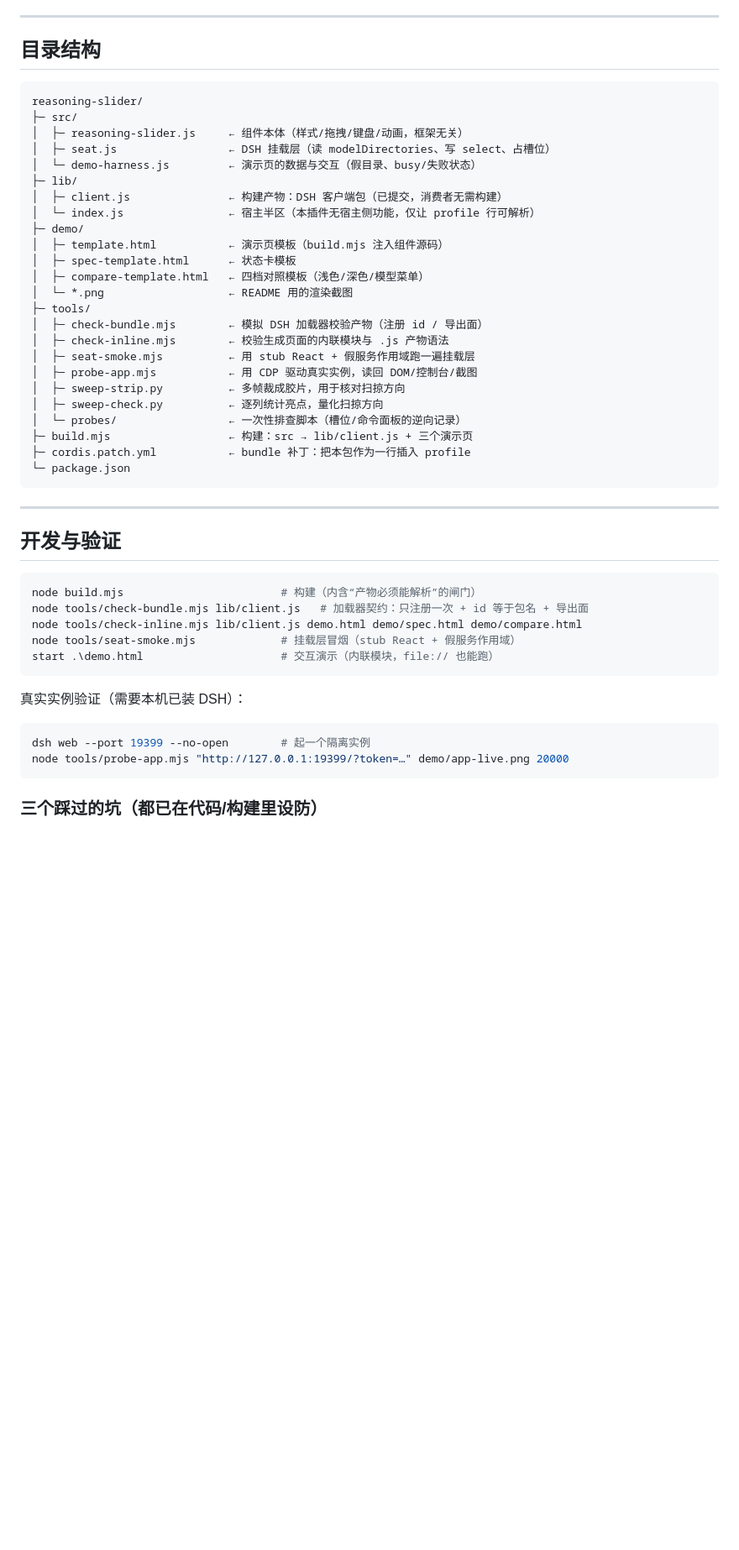
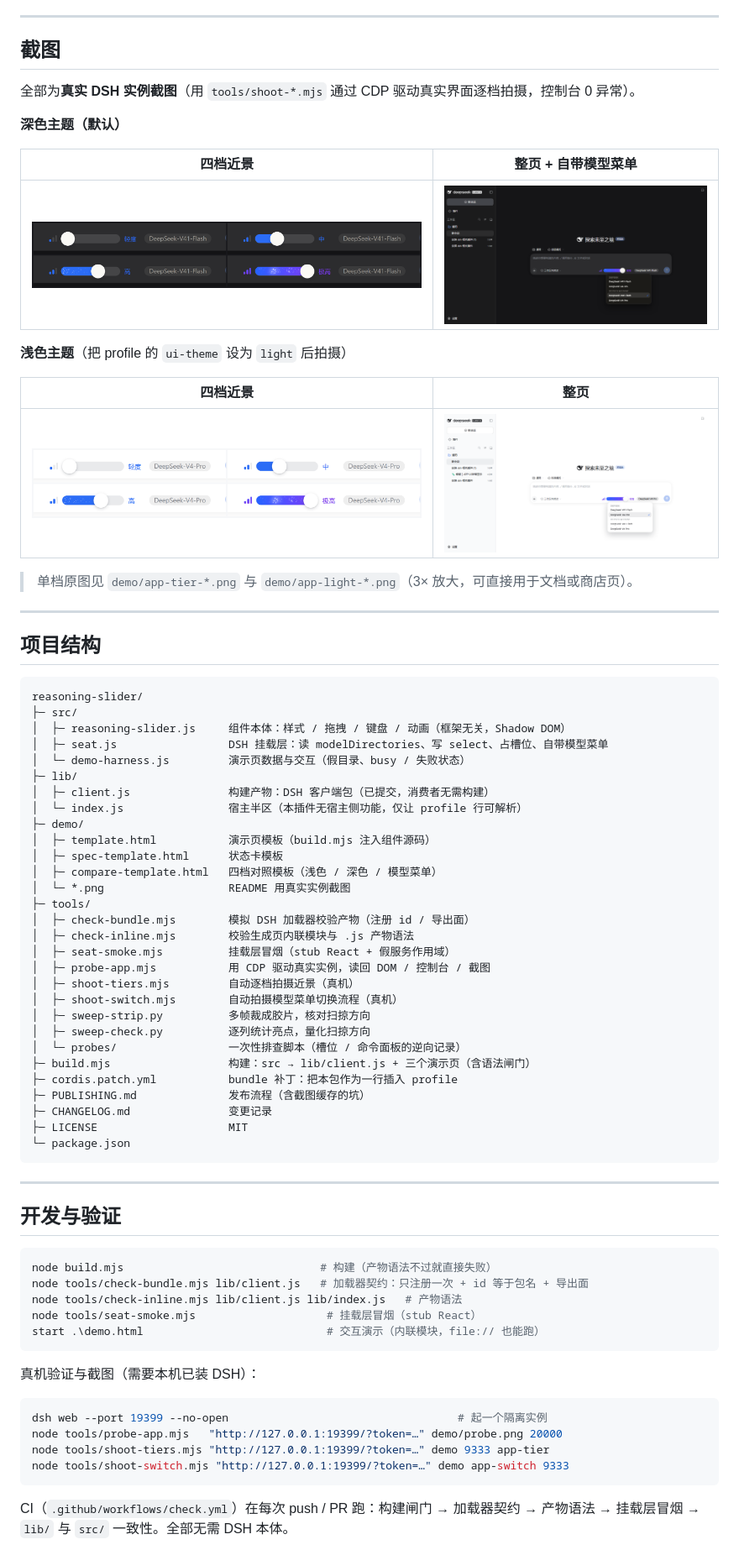
Before and after one commit to NuoAug/dsh-client-ui-reasoning-slider, a Markdown page: README.md, the part around one of its changes. Shown at 84% size. GitHub-like rendering; blank space fills up the shorter version.

Commit message:
docs: README 按「说明书 + 产品介绍 + 使用教程」重构（徽章、功能表、安装/使用分节、结构与 FAQ）

````diff
--- a/README.md
+++ b/README.md
@@ -176,32 +201,57 @@ await directory.select({ provider, model, reasoningEffort });  // 省略 reasoni
 
 ---
 
-## 目录结构
+## 截图
+
+全部为**真实 DSH 实例截图**（用 `tools/shoot-*.mjs` 通过 CDP 驱动真实界面逐档拍摄，控制台 0 异常）。
+
+**深色主题（默认）**
+
+| 四档近景 | 整页 + 自带模型菜单 |
+| --- | --- |
+| ![四档近景](demo/app-tiers.png) | ![真实作曲栏](demo/app-model-menu.png) |
+
+**浅色主题**（把 profile 的 `ui-theme` 设为 `light` 后拍摄）
+
+| 四档近景 | 整页 |
+| --- | --- |
+| ![浅色四档近景](demo/app-light-tiers-v2.png) | ![浅色整页](demo/app-light-menu-v2.png) |
+
+> 单档原图见 `demo/app-tier-*.png` 与 `demo/app-light-*.png`（3× 放大，可直接用于文档或商店页）。
+
+---
+
+## 项目结构
 
 ```
 reasoning-slider/
 ├─ src/
-│  ├─ reasoning-slider.js     ← 组件本体（样式/拖拽/键盘/动画，框架无关）
-│  ├─ seat.js                 ← DSH 挂载层（读 modelDirectories、写 select、占槽位）
-│  └─ demo-harness.js         ← 演示页的数据与交互（假目录、busy/失败状态）
+│  ├─ reasoning-slider.js     组件本体：样式 / 拖拽 / 键盘 / 动画（框架无关，Shadow DOM）
+│  ├─ seat.js                 DSH 挂载层：读 modelDirectories、写 select、占槽位、自带模型菜单
+│  └─ demo-harness.js         演示页数据与交互（假目录、busy / 失败状态）
 ├─ lib/
-│  ├─ client.js               ← 构建产物：DSH 客户端包（已提交，消费者无需构建）
-│  └─ index.js                ← 宿主半区（本插件无宿主侧功能，仅让 profile 行可解析）
+│  ├─ client.js               构建产物：DSH 客户端包（已提交，消费者无需构建）
+│  └─ index.js                宿主半区（本插件无宿主侧功能，仅让 profile 行可解析）
 ├─ demo/
-│  ├─ template.html           ← 演示页模板（build.mjs 注入组件源码）
-│  ├─ spec-template.html      ← 状态卡模板
-│  ├─ compare-template.html   ← 四档对照模板（浅色/深色/模型菜单）
-│  └─ *.png                   ← README 用的渲染截图
+│  ├─ template.html           演示页模板（build.mjs 注入组件源码）
+│  ├─ spec-template.html      状态卡模板
+│  ├─ compare-template.html   四档对照模板（浅色 / 深色 / 模型菜单）
+│  └─ *.png                   README 用真实实例截图
 ├─ tools/
-│  ├─ check-bundle.mjs        ← 模拟 DSH 加载器校验产物（注册 id / 导出面）
-│  ├─ check-inline.mjs        ← 校验生成页面的内联模块与 .js 产物语法
-│  ├─ seat-smoke.mjs          ← 用 stub React + 假服务作用域跑一遍挂载层
-│  ├─ probe-app.mjs           ← 用 CDP 驱动真实实例，读回 DOM/控制台/截图
-│  ├─ sweep-strip.py          ← 多帧裁成胶片，用于核对扫掠方向
-│  ├─ sweep-check.py          ← 逐列统计亮点，量化扫掠方向
-│  └─ probes/                 ← 一次性排查脚本（槽位/命令面板的逆向记录）
-├─ build.mjs                  ← 构建：src → lib/client.js + 三个演示页
-├─ cordis.patch.yml           ← bundle 补丁：把本包作为一行插入 profile
+│  ├─ check-bundle.mjs        模拟 DSH 加载器校验产物（注册 id / 导出面）
+│  ├─ check-inline.mjs        校验生成页内联模块与 .js 产物语法
+│  ├─ seat-smoke.mjs          挂载层冒烟（stub React + 假服务作用域）
+│  ├─ probe-app.mjs           用 CDP 驱动真实实例，读回 DOM / 控制台 / 截图
+│  ├─ shoot-tiers.mjs         自动逐档拍摄近景（真机）
+│  ├─ shoot-switch.mjs        自动拍摄模型菜单切换流程（真机）
+│  ├─ sweep-strip.py          多帧裁成胶片，核对扫掠方向
+│  ├─ sweep-check.py          逐列统计亮点，量化扫掠方向
+│  └─ probes/                 一次性排查脚本（槽位 / 命令面板的逆向记录）
+├─ build.mjs                  构建：src → lib/client.js + 三个演示页（含语法闸门）
+├─ cordis.patch.yml           bundle 补丁：把本包作为一行插入 profile
+├─ PUBLISHING.md              发布流程（含截图缓存的坑）
+├─ CHANGELOG.md               变更记录
+├─ LICENSE                    MIT
 └─ package.json
 ```
 
@@ -210,19 +260,21 @@ reasoning-slider/
 ## 开发与验证
 
 ```powershell
-node build.mjs                        # 构建（内含“产物必须能解析”的闸门）
+node build.mjs                              # 构建（产物语法不过就直接失败）
 node tools/check-bundle.mjs lib/client.js   # 加载器契约：只注册一次 + id 等于包名 + 导出面
-node tools/check-inline.mjs lib/client.js demo.html demo/spec.html demo/compare.html
-node tools/seat-smoke.mjs             # 挂载层冒烟（stub React + 假服务作用域）
-start .\demo.html                     # 交互演示（内联模块，file:// 也能跑）
+node tools/check-inline.mjs lib/client.js lib/index.js   # 产物语法
+node tools/seat-smoke.mjs                    # 挂载层冒烟（stub React）
+start .\demo.html                            # 交互演示（内联模块，file:// 也能跑）
 ```
 
-真实实例验证（需要本机已装 DSH）：
+真机验证与截图（需要本机已装 DSH）：
 
 ```powershell
-dsh web --port 19399 --no-open        # 起一个隔离实例
-node tools/probe-app.mjs "http://127.0.0.1:19399/?token=…" demo/app-live.png 20000
+dsh web --port 19399 --no-open                                   # 起一个隔离实例
+node tools/probe-app.mjs   "http://127.0.0.1:19399/?token=…" demo/probe.png 20000
+node tools/shoot-tiers.mjs "http://127.0.0.1:19399/?token=…" demo 9333 app-tier
+node tools/shoot-switch.mjs "http://127.0.0.1:19399/?token=…" demo app-switch 9333
 ```
 
-### 三个踩过的坑（都已在代码/构建里设防）
+CI（`.github/workflows/check.yml`）在每次 push / PR 跑：构建闸门 → 加载器契约 → 产物语法 → 挂载层冒烟 → `lib/` 与 `src/` 一致性。全部无需 DSH 本体。
 
````
Also changed, not shown: other parts of README.md (+178 -121 lines).
